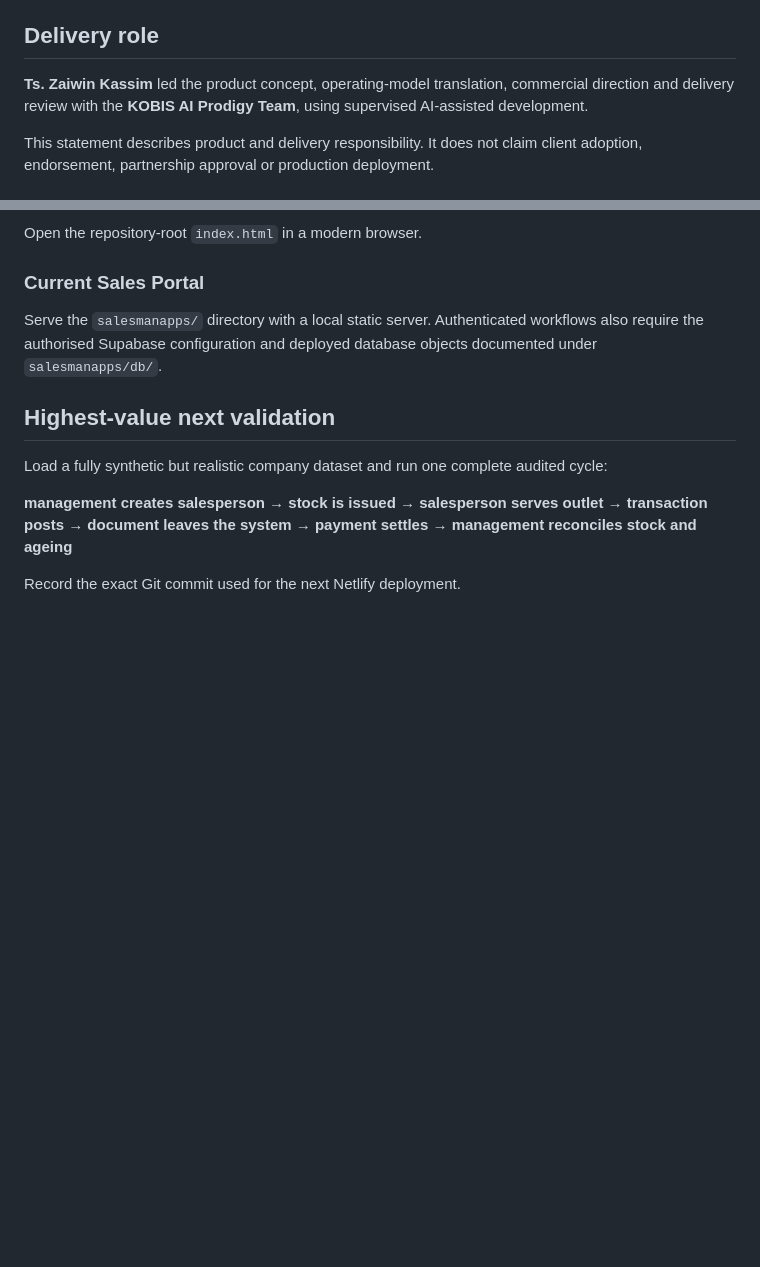
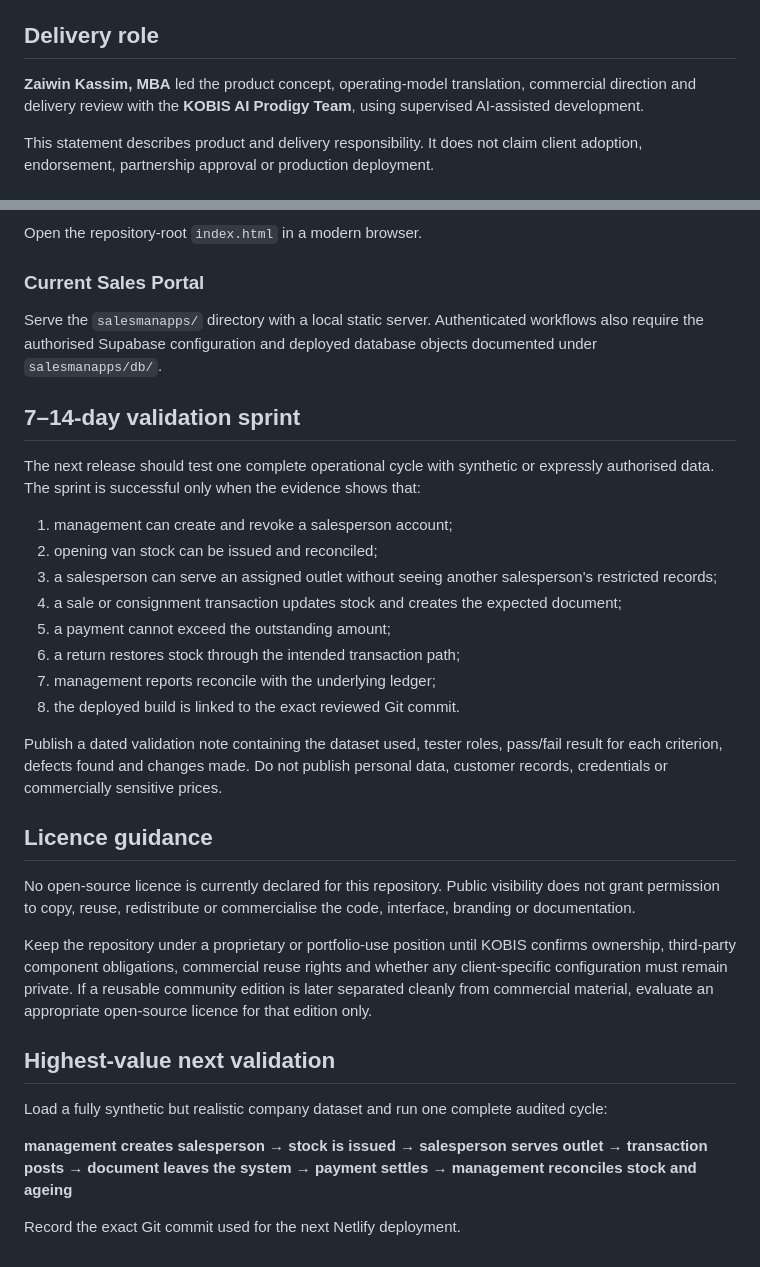
Before and after one commit to zaiwin-lab/MVP-KBOOST, a Markdown page: README.md, 2 parts joined by grey strips. Rendered like a GitHub page; blank space fills up the shorter version.

Commit message:
docs: add Sales Portal validation and licence guidance

```diff
--- a/README.md
+++ b/README.md
@@ -137,7 +137,7 @@ The earlier root application remains a browser-only demonstration. It is useful
 
 ## Delivery role
 
-**Ts. Zaiwin Kassim** led the product concept, operating-model translation, commercial direction and delivery review with the **KOBIS AI Prodigy Team**, using supervised AI-assisted development.
+**Zaiwin Kassim, MBA** led the product concept, operating-model translation, commercial direction and delivery review with the **KOBIS AI Prodigy Team**, using supervised AI-assisted development.
 
 This statement describes product and delivery responsibility. It does not claim client adoption, endorsement, partnership approval or production deployment.
 
@@ -170,6 +170,27 @@ Open the repository-root `index.html` in a modern browser.
 
 Serve the `salesmanapps/` directory with a local static server. Authenticated workflows also require the authorised Supabase configuration and deployed database objects documented under `salesmanapps/db/`.
 
+## 7–14-day validation sprint
+
+The next release should test one complete operational cycle with synthetic or expressly authorised data. The sprint is successful only when the evidence shows that:
+
+1. management can create and revoke a salesperson account;
+2. opening van stock can be issued and reconciled;
+3. a salesperson can serve an assigned outlet without seeing another salesperson's restricted records;
+4. a sale or consignment transaction updates stock and creates the expected document;
+5. a payment cannot exceed the outstanding amount;
+6. a return restores stock through the intended transaction path;
+7. management reports reconcile with the underlying ledger;
+8. the deployed build is linked to the exact reviewed Git commit.
+
+Publish a dated validation note containing the dataset used, tester roles, pass/fail result for each criterion, defects found and changes made. Do not publish personal data, customer records, credentials or commercially sensitive prices.
+
+## Licence guidance
+
+No open-source licence is currently declared for this repository. Public visibility does not grant permission to copy, reuse, redistribute or commercialise the code, interface, branding or documentation.
+
+Keep the repository under a proprietary or portfolio-use position until KOBIS confirms ownership, third-party component obligations, commercial reuse rights and whether any client-specific configuration must remain private. If a reusable community edition is later separated cleanly from commercial material, evaluate an appropriate open-source licence for that edition only.
+
 ## Highest-value next validation
 
 Load a fully synthetic but realistic company dataset and run one complete audited cycle:
```
